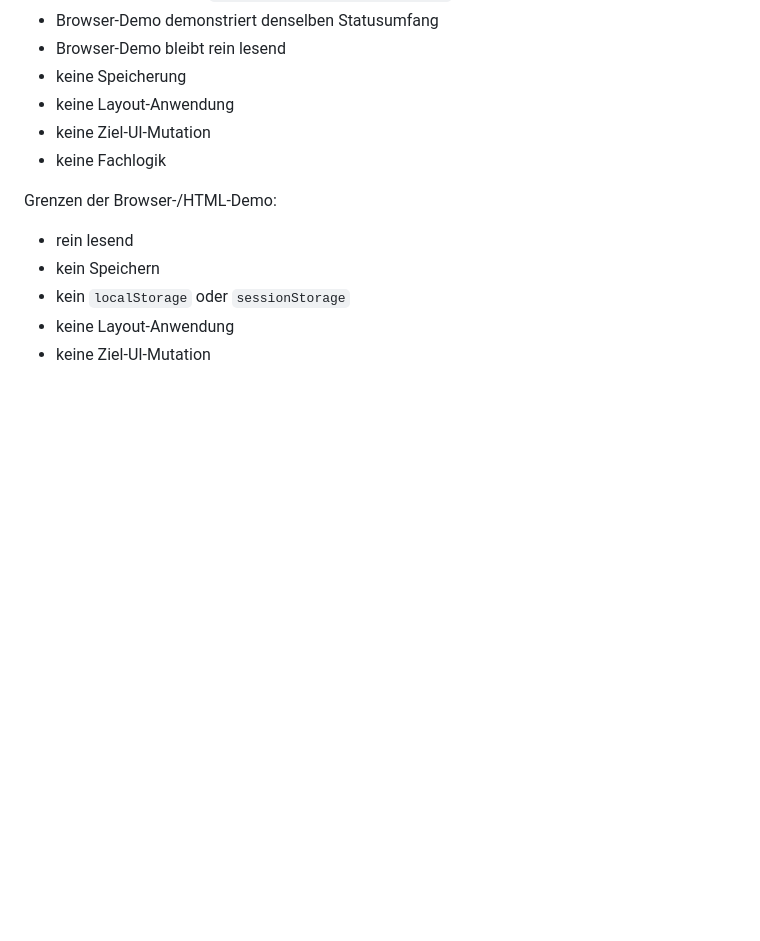
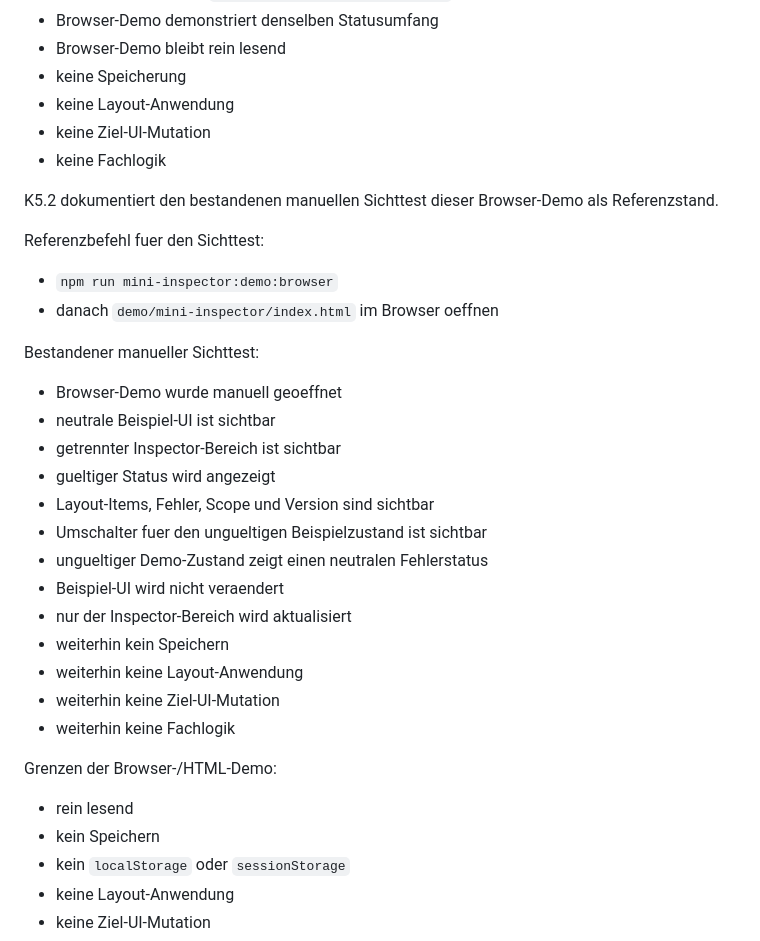
Before and after one commit to SteffenBandholt/UI-Editor-kit, a Markdown page: docs/MINI_INSPECTOR_REFERENZ.md, the part around the change. Drawn GitHub-style; blank space fills up the shorter version.

Commit message:
K5.2 Browser-Demo Sichttest dokumentieren

```diff
--- a/docs/MINI_INSPECTOR_REFERENZ.md
+++ b/docs/MINI_INSPECTOR_REFERENZ.md
@@ -139,6 +139,29 @@ K5.1 sichert diesen Referenzabgleich ausdruecklich ab:
 - keine Ziel-UI-Mutation
 - keine Fachlogik
 
+K5.2 dokumentiert den bestandenen manuellen Sichttest dieser Browser-Demo als Referenzstand.
+
+Referenzbefehl fuer den Sichttest:
+
+- `npm run mini-inspector:demo:browser`
+- danach `demo/mini-inspector/index.html` im Browser oeffnen
+
+Bestandener manueller Sichttest:
+
+- Browser-Demo wurde manuell geoeffnet
+- neutrale Beispiel-UI ist sichtbar
+- getrennter Inspector-Bereich ist sichtbar
+- gueltiger Status wird angezeigt
+- Layout-Items, Fehler, Scope und Version sind sichtbar
+- Umschalter fuer den ungueltigen Beispielzustand ist sichtbar
+- ungueltiger Demo-Zustand zeigt einen neutralen Fehlerstatus
+- Beispiel-UI wird nicht veraendert
+- nur der Inspector-Bereich wird aktualisiert
+- weiterhin kein Speichern
+- weiterhin keine Layout-Anwendung
+- weiterhin keine Ziel-UI-Mutation
+- weiterhin keine Fachlogik
+
 Grenzen der Browser-/HTML-Demo:
 
 - rein lesend
```
Also changed, not shown: CHANGELOG.md (+1 -0 lines).
